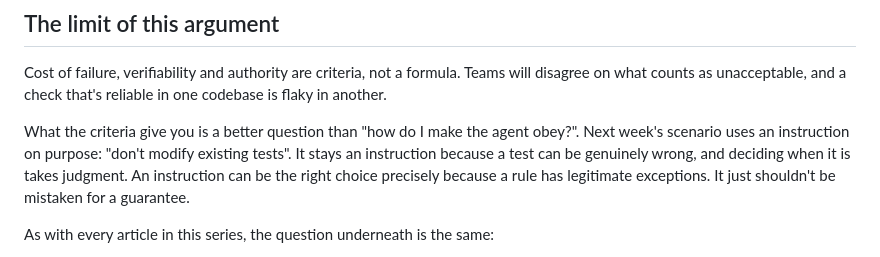
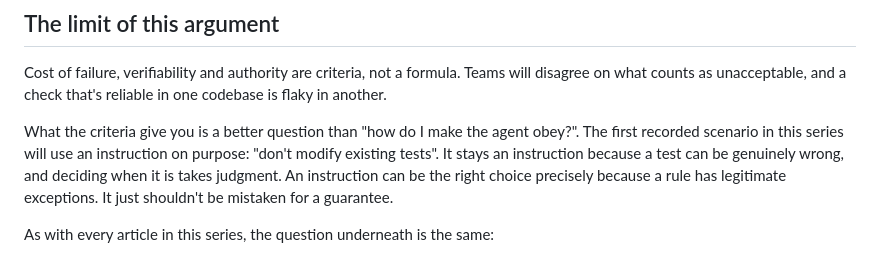
Before and after one commit to pietrocascio/pietrocascio.com, a Markdown page: src/articles/the-wrong-rule-in-the-wrong-place.md, the part around the change. GitHub-like rendering.

Commit message:
article: don't promise a date for the first recorded scenario
Co-Authored-By: Claude Opus 5.5 <noreply@anthropic.com>

```diff
--- a/src/articles/the-wrong-rule-in-the-wrong-place.md
+++ b/src/articles/the-wrong-rule-in-the-wrong-place.md
@@ -169,8 +169,8 @@ run.
 Cost of failure, verifiability and authority are criteria, not a formula. Teams will disagree on
 what counts as unacceptable, and a check that's reliable in one codebase is flaky in another.
 
-What the criteria give you is a better question than "how do I make the agent obey?". Next week's
-scenario uses an instruction on purpose: "don't modify existing tests". It stays an instruction
+What the criteria give you is a better question than "how do I make the agent obey?". The first
+recorded scenario in this series will use an instruction on purpose: "don't modify existing tests". It stays an instruction
 because a test can be genuinely wrong, and deciding when it is takes judgment. An instruction can be
 the right choice precisely because a rule has legitimate exceptions. It just shouldn't be mistaken
 for a guarantee.
```
